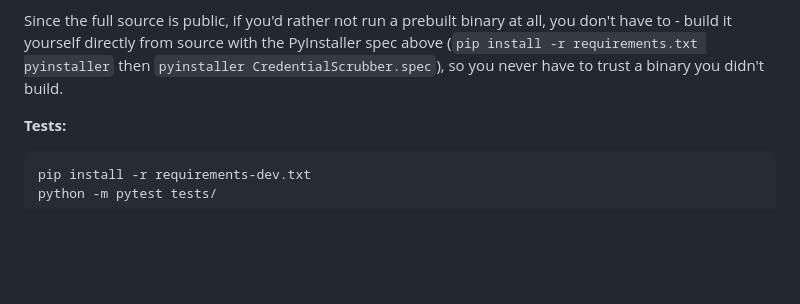
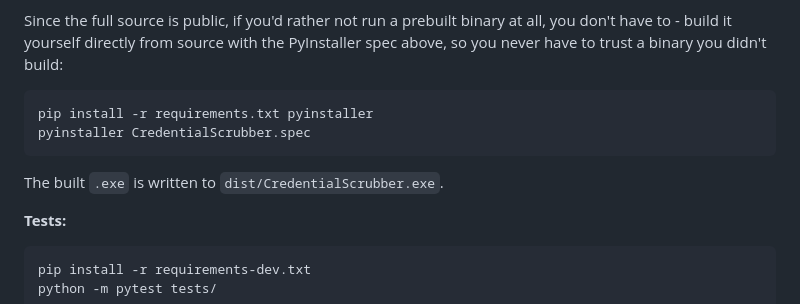
Before and after one commit to Mugilan718/credential-scrubber, a Markdown page: README.md, the part around the change. Rendered like a GitHub page; blank space fills up the shorter version.

Commit message:
README: clarify the build-from-source command formatting
Verified by cloning fresh into a temp folder and following these steps
exactly (fresh venv, literal commands) - the build itself was never
broken, just formatted as a run-on inline-code span that wrapped
across a markdown source line (read 'pip install -r requirements.txt
pyinstaller' with the package name stranded on the next line), unlike
every other command in this section's own fenced-code-block style.
Reformatted to match, and noted where the built exe ends up.

Co-Authored-By: Claude Sonnet 5 <noreply@anthropic.com>

````diff
--- a/README.md
+++ b/README.md
@@ -524,9 +524,15 @@ instead (no download at all), or build from source as described below.
 
 Since the full source is public, if you'd rather not run a prebuilt
 binary at all, you don't have to - build it yourself directly from
-source with the PyInstaller spec above (`pip install -r requirements.txt
-pyinstaller` then `pyinstaller CredentialScrubber.spec`), so you never
-have to trust a binary you didn't build.
+source with the PyInstaller spec above, so you never have to trust a
+binary you didn't build:
+
+```text
+pip install -r requirements.txt pyinstaller
+pyinstaller CredentialScrubber.spec
+```
+
+The built `.exe` is written to `dist/CredentialScrubber.exe`.
 
 **Tests:**
 
````
